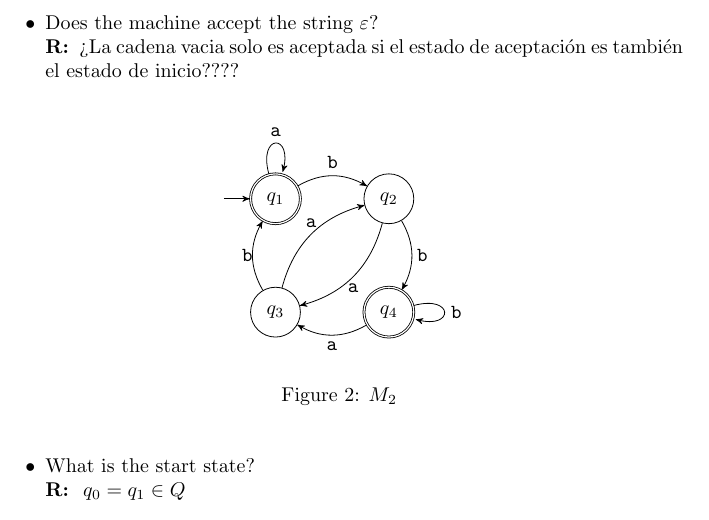
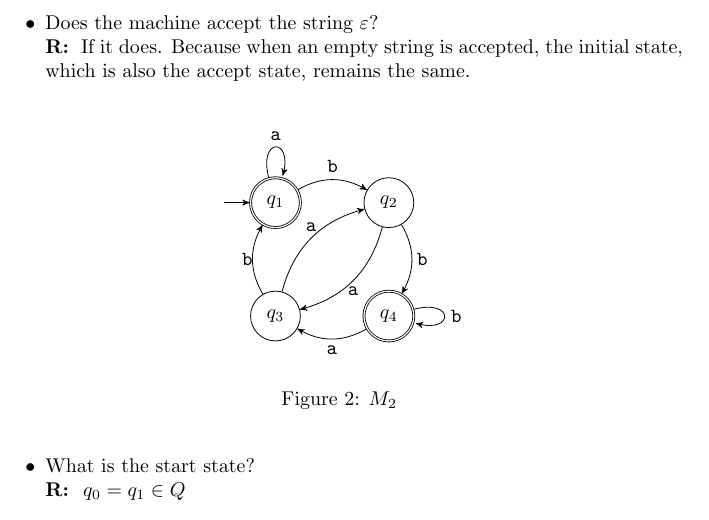
Before and after one commit to MaritzaB/computational_theory, a LaTeX problem sheet (reports/tarea_01.tex): part of page 2 of 5, cut so that both start at the same text. Compiled offline with pdfLaTeX.

Commit message:
📝 Update report

```diff
--- a/reports/tarea_01.tex
+++ b/reports/tarea_01.tex
@@ -64,9 +64,8 @@ the following questions about each of these machines.
 $M_1$ is in state $q_1$ which is not an accept state.
 
 \item Does the machine accept the string $\varepsilon$? \\
-\textbf{R: } ¿La cadena vacia solo es aceptada si el estado de aceptación es
-también el estado de inicio????
-
+\textbf{R: } If it does. Because when an empty string is accepted, the initial
+state, which is also the accept state, remains the same.
 \end{itemize}
 
 \begin{figure}[h!]
```
